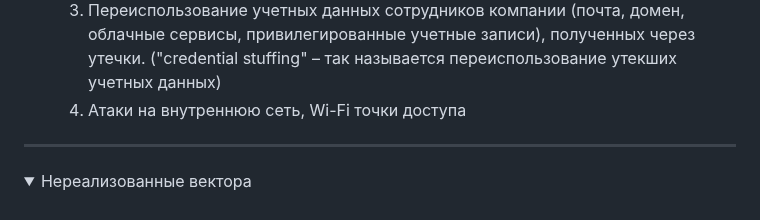
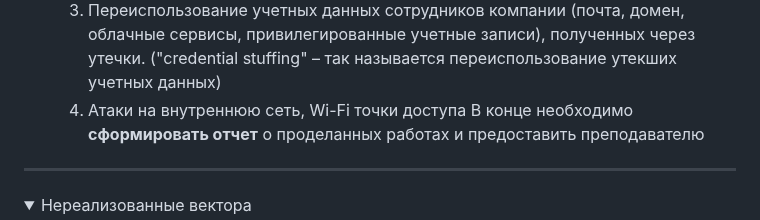
Before and after one commit to k0yt/labs, a Markdown page: README.md, the part around the change. Drawn GitHub-style; folded sections open.

```diff
--- a/README.md
+++ b/README.md
@@ -30,7 +30,7 @@
    2. Фишинг с применением методов социальной инженерии на персонал компании
    3. Переиспользование учетных данных сотрудников компании (почта, домен, облачные сервисы, привилегированные учетные записи), полученных через утечки. ("credential stuffing" – так называется переиспользование утекших учетных данных)
    4. Атаки на внутреннюю сеть, Wi-Fi точки доступа
-
+В конце необходимо **сформировать отчет** о проделанных работах и предоставить преподавателю
 ---
 <details>
 <summary>Нереализованные вектора</summary>
```
